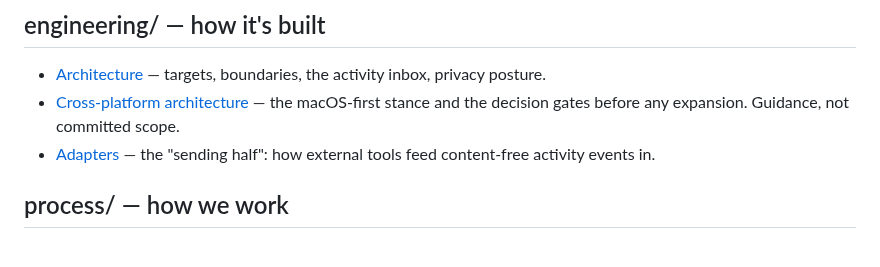
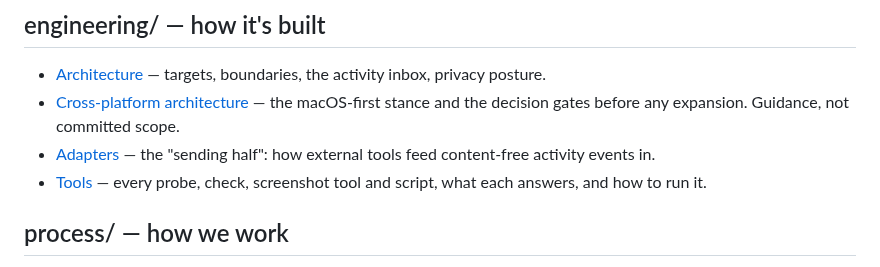
Before and after one commit to Bingeljell/worklings, a Markdown page: docs/README.md, the part around the change. Drawn GitHub-style.

```diff
--- a/docs/README.md
+++ b/docs/README.md
@@ -42,6 +42,7 @@ abilities, dungeons, and the class/family splits all land here as they take shap
 - [Architecture](engineering/architecture.md) — targets, boundaries, the activity inbox, privacy posture.
 - [Cross-platform architecture](engineering/cross-platform-architecture.md) — the macOS-first stance and the decision gates before any expansion. Guidance, not committed scope.
 - [Adapters](engineering/adapters.md) — the "sending half": how external tools feed content-free activity events in.
+- [Tools](engineering/tools.md) — every probe, check, screenshot tool and script, what each answers, and how to run it.
 
 ## process/ — how we work
 
```
Also changed, not shown: docs/engineering/tools.md (added, +161 -0 lines).
